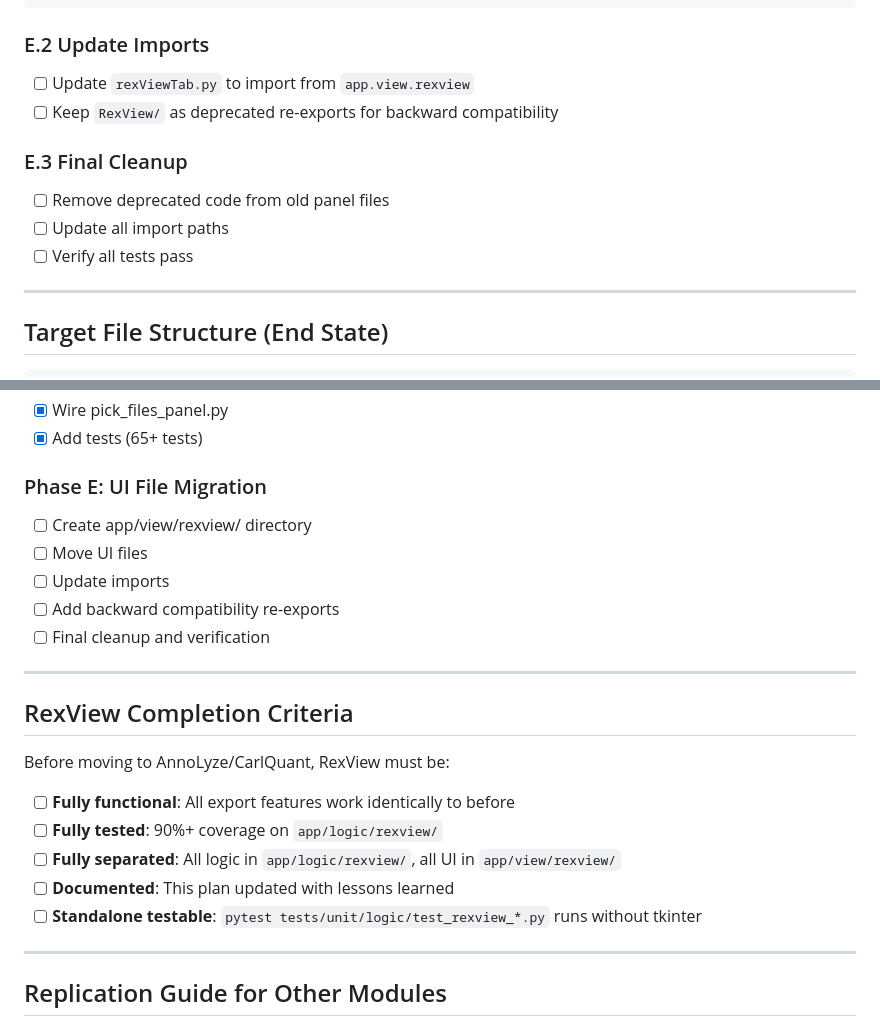
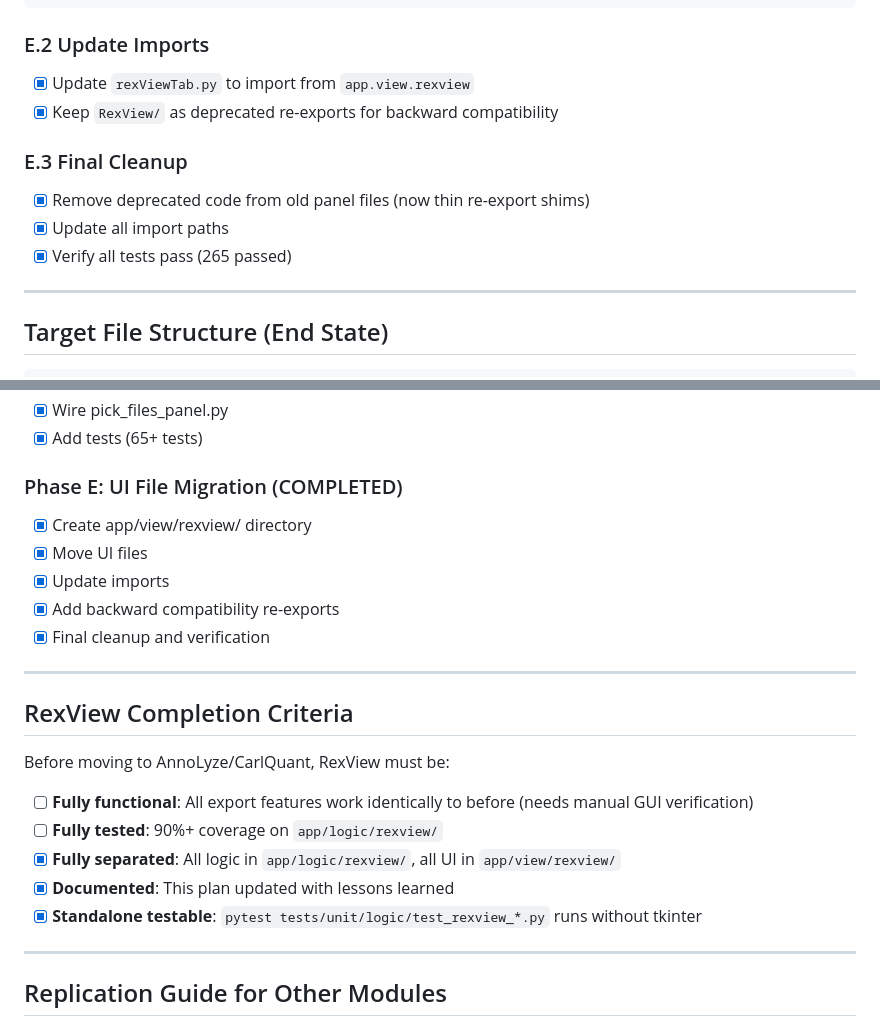
Before and after one commit to T0bC/OCTooL, a Markdown page: rexview-service-wiring-plan.md, 2 parts joined by grey strips. Drawn GitHub-style.

Commit message:
chore: mark UI file migration phase E as complete after moving RexView panels to app/view/rexview with backward compatibility shims and 265 passing tests

```diff
--- a/rexview-service-wiring-plan.md
+++ b/rexview-service-wiring-plan.md
@@ -197,14 +197,14 @@ app/view/rexview/
 
 ### E.2 Update Imports
 
-- [ ] Update `rexViewTab.py` to import from `app.view.rexview`
-- [ ] Keep `RexView/` as deprecated re-exports for backward compatibility
+- [x] Update `rexViewTab.py` to import from `app.view.rexview`
+- [x] Keep `RexView/` as deprecated re-exports for backward compatibility
 
 ### E.3 Final Cleanup
 
-- [ ] Remove deprecated code from old panel files
-- [ ] Update all import paths
-- [ ] Verify all tests pass
+- [x] Remove deprecated code from old panel files (now thin re-export shims)
+- [x] Update all import paths
+- [x] Verify all tests pass (265 passed)
 
 ---
 
@@ -268,13 +268,13 @@ app/
 - [x] Wire pick_files_panel.py
 - [x] Add tests (65+ tests)
 
-### Phase E: UI File Migration
+### Phase E: UI File Migration (COMPLETED)
 
-- [ ] Create app/view/rexview/ directory
-- [ ] Move UI files
-- [ ] Update imports
-- [ ] Add backward compatibility re-exports
-- [ ] Final cleanup and verification
+- [x] Create app/view/rexview/ directory
+- [x] Move UI files
+- [x] Update imports
+- [x] Add backward compatibility re-exports
+- [x] Final cleanup and verification
 
 ---
 
@@ -282,11 +282,11 @@ app/
 
 Before moving to AnnoLyze/CarlQuant, RexView must be:
 
-- [ ] **Fully functional**: All export features work identically to before
+- [ ] **Fully functional**: All export features work identically to before (needs manual GUI verification)
 - [ ] **Fully tested**: 90%+ coverage on `app/logic/rexview/`
-- [ ] **Fully separated**: All logic in `app/logic/rexview/`, all UI in `app/view/rexview/`
-- [ ] **Documented**: This plan updated with lessons learned
-- [ ] **Standalone testable**: `pytest tests/unit/logic/test_rexview_*.py` runs without tkinter
+- [x] **Fully separated**: All logic in `app/logic/rexview/`, all UI in `app/view/rexview/`
+- [x] **Documented**: This plan updated with lessons learned
+- [x] **Standalone testable**: `pytest tests/unit/logic/test_rexview_*.py` runs without tkinter
 
 ---
 
```
